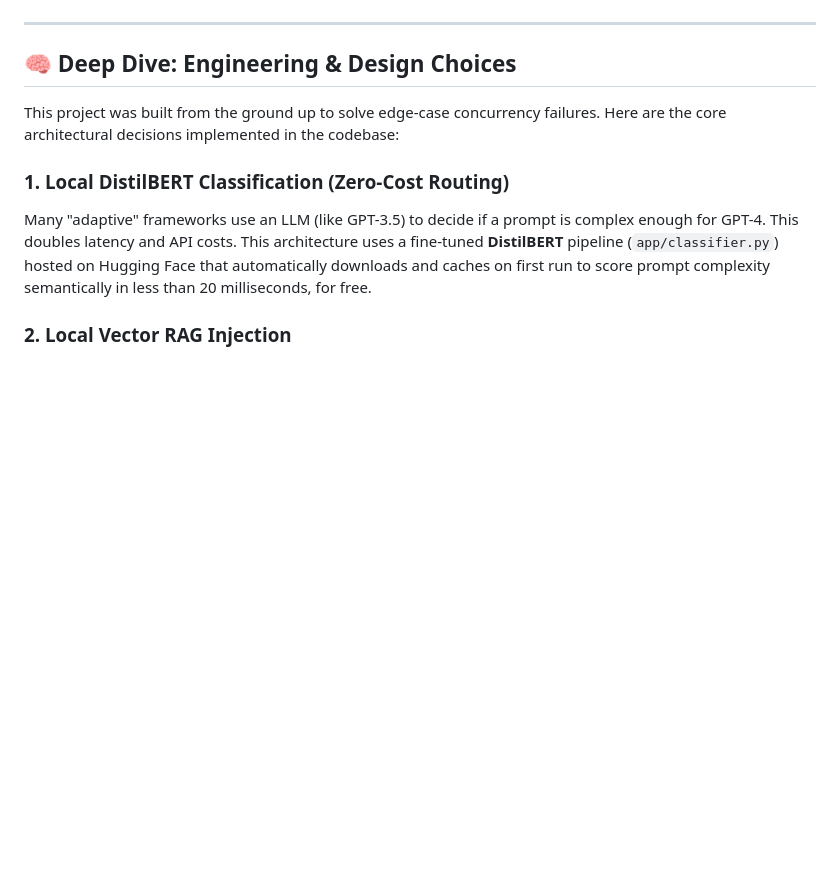
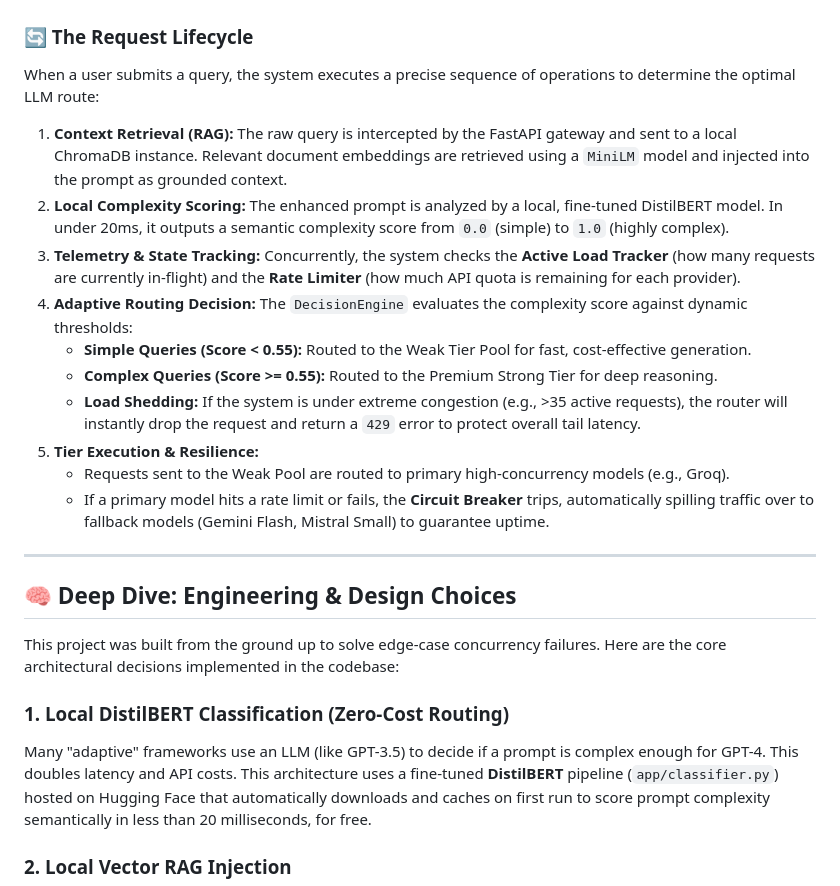
Before and after one commit to RaghavK24/TriageLLM, a Markdown page: README.md, the part around one of its changes. Drawn GitHub-style; blank space fills up the shorter version.

Commit message:
docs: update architecture diagram and details in README

````diff
--- a/README.md
+++ b/README.md
@@ -70,4 +84,19 @@ flowchart TB
 ```
+
+### 🔄 The Request Lifecycle
+
+When a user submits a query, the system executes a precise sequence of operations to determine the optimal LLM route:
+
+1. **Context Retrieval (RAG):** The raw query is intercepted by the FastAPI gateway and sent to a local ChromaDB instance. Relevant document embeddings are retrieved using a `MiniLM` model and injected into the prompt as grounded context.
+2. **Local Complexity Scoring:** The enhanced prompt is analyzed by a local, fine-tuned DistilBERT model. In under 20ms, it outputs a semantic complexity score from `0.0` (simple) to `1.0` (highly complex).
+3. **Telemetry & State Tracking:** Concurrently, the system checks the **Active Load Tracker** (how many requests are currently in-flight) and the **Rate Limiter** (how much API quota is remaining for each provider).
+4. **Adaptive Routing Decision:** The `DecisionEngine` evaluates the complexity score against dynamic thresholds:
+   - **Simple Queries (Score < 0.55):** Routed to the Weak Tier Pool for fast, cost-effective generation.
+   - **Complex Queries (Score >= 0.55):** Routed to the Premium Strong Tier for deep reasoning.
+   - **Load Shedding:** If the system is under extreme congestion (e.g., >35 active requests), the router will instantly drop the request and return a `429` error to protect overall tail latency.
+5. **Tier Execution & Resilience:**
+   - Requests sent to the Weak Pool are routed to primary high-concurrency models (e.g., Groq).
+   - If a primary model hits a rate limit or fails, the **Circuit Breaker** trips, automatically spilling traffic over to fallback models (Gemini Flash, Mistral Small) to guarantee uptime.
 
 ---
 
````
Also changed, not shown: other parts of README.md (+37 -23 lines).
